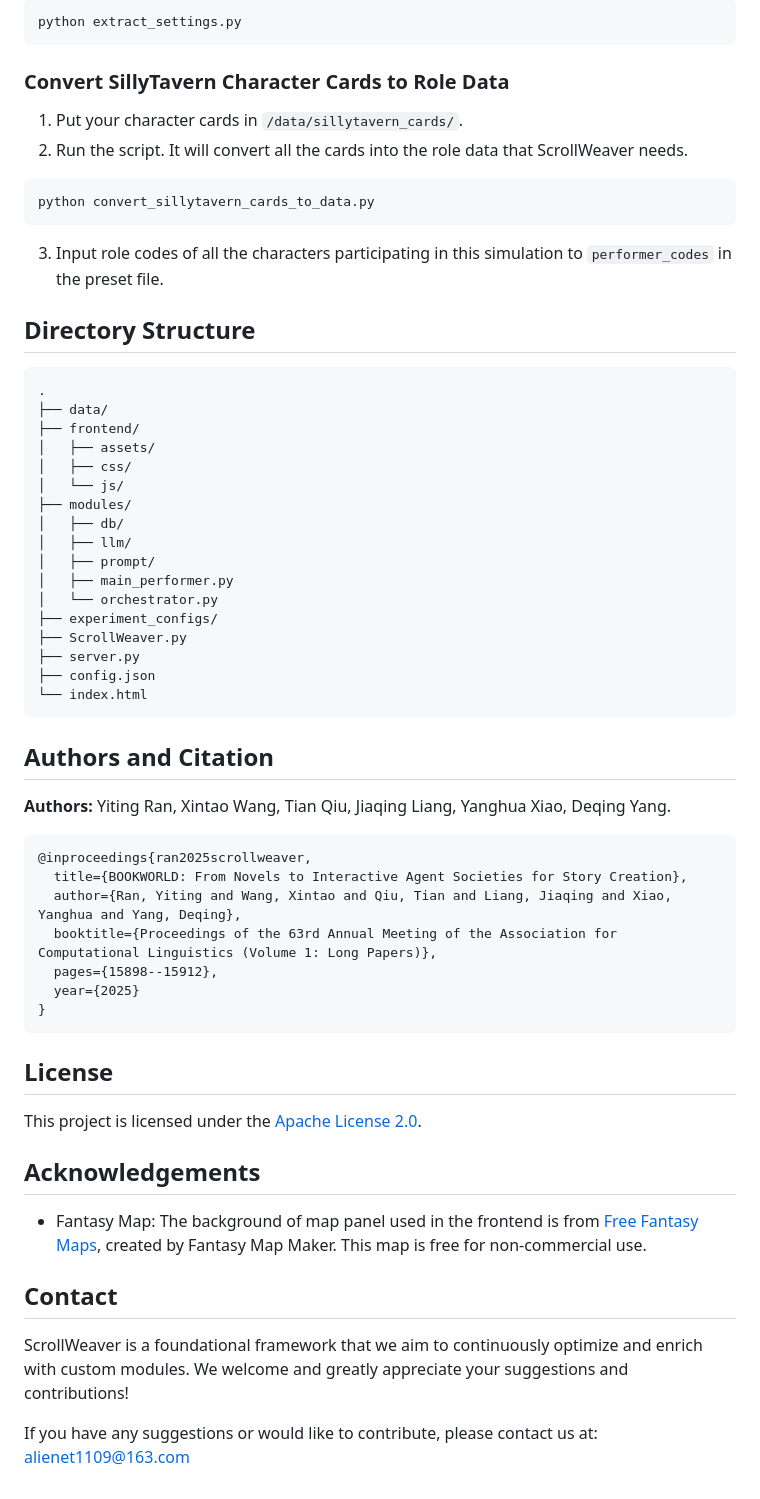
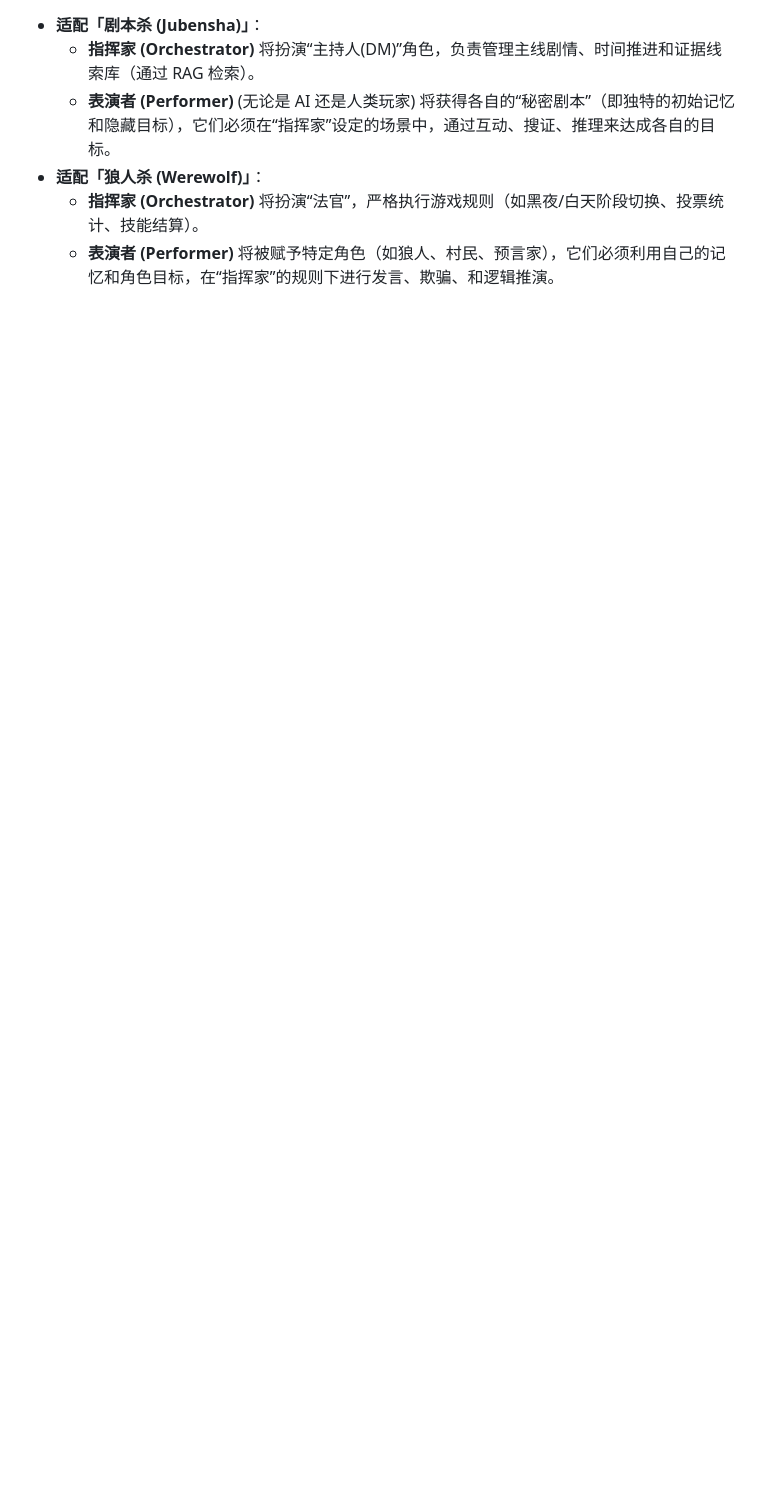
Before and after one commit to siruizou2005/ScrollWeaver, a Markdown page: README.md, the part around one of its changes. GitHub-like rendering; blank space fills up the shorter version.

````diff
--- a/README.md
+++ b/README.md
@@ -144,64 +136,7 @@ Utilize the script provided in `/extract_data/` to extract key story elements us
 
-  ```bash
-  python extract_settings.py
-  ```
-
-### Convert SillyTavern Character Cards to Role Data
-
-1. Put your character cards in `/data/sillytavern_cards/`.
-2. Run the script. It will convert all the cards into the role data that ScrollWeaver needs.
-```bash
-python convert_sillytavern_cards_to_data.py
-```
-3. Input role codes of all the characters participating in this simulation to `performer_codes` in the preset file.
-
-## Directory Structure
-
-```
-.
-├── data/
-├── frontend/
-│   ├── assets/
-│   ├── css/
-│   └── js/
-├── modules/
-│   ├── db/
-│   ├── llm/
-│   ├── prompt/
-│   ├── main_performer.py
-│   └── orchestrator.py
-├── experiment_configs/
-├── ScrollWeaver.py
-├── server.py
-├── config.json
-└── index.html
-```
-
-
-## Authors and Citation
-**Authors:** Yiting Ran, Xintao Wang, Tian Qiu,
-Jiaqing Liang, Yanghua Xiao, Deqing Yang.
-
-```bibtex
-@inproceedings{ran2025scrollweaver,
-  title={BOOKWORLD: From Novels to Interactive Agent Societies for Story Creation},
-  author={Ran, Yiting and Wang, Xintao and Qiu, Tian and Liang, Jiaqing and Xiao, Yanghua and Yang, Deqing},
-  booktitle={Proceedings of the 63rd Annual Meeting of the Association for Computational Linguistics (Volume 1: Long Papers)},
-  pages={15898--15912},
-  year={2025}
-}
-```
-## License
-
-This project is licensed under the [Apache License 2.0](https://www.apache.org/licenses/LICENSE-2.0).
-
-
-##  Acknowledgements
-
-- Fantasy Map: The background of map panel used in the frontend is from [Free Fantasy Maps](https://freefantasymaps.org/epic-world-cinematic-landscapes/), created by Fantasy Map Maker. This map is free for non-commercial use.
-
-## Contact
-
-ScrollWeaver is a foundational framework that we aim to continuously optimize and enrich with custom modules. We welcome and greatly appreciate your suggestions and contributions!
-
-If you have any suggestions or would like to contribute, please contact us at: alienet1109@163.com
+* **适配「剧本杀 (Jubensha)」**：
+    * **指挥家 (Orchestrator)** 将扮演“主持人(DM)”角色，负责管理主线剧情、时间推进和证据线索库（通过 RAG 检索）。
+    * **表演者 (Performer)** (无论是 AI 还是人类玩家) 将获得各自的“秘密剧本”（即独特的初始记忆和隐藏目标），它们必须在“指挥家”设定的场景中，通过互动、搜证、推理来达成各自的目标。
+* **适配「狼人杀 (Werewolf)」**：
+    * **指挥家 (Orchestrator)** 将扮演“法官”，严格执行游戏规则（如黑夜/白天阶段切换、投票统计、技能结算）。
+    * **表演者 (Performer)** 将被赋予特定角色（如狼人、村民、预言家），它们必须利用自己的记忆和角色目标，在“指挥家”的规则下进行发言、欺骗、和逻辑推演。
````
Also changed, not shown: other parts of README.md (+95 -103 lines).
